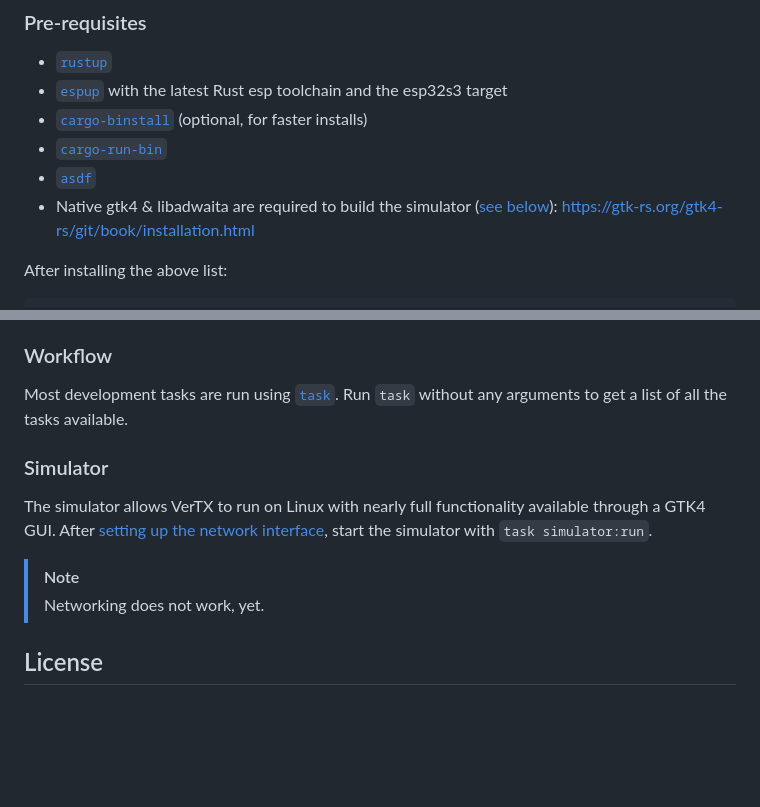
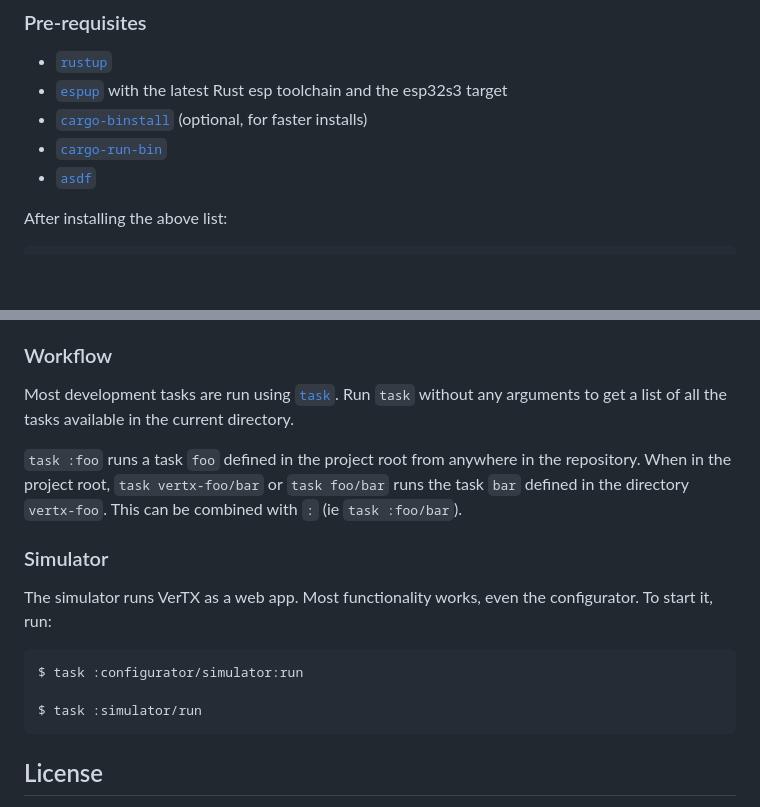
Before and after one commit to wetheredge/VerTX, a Markdown page: README.md, 2 parts joined by grey strips. Rendered like a GitHub page; blank space fills up the shorter version.

````diff
--- a/README.md
+++ b/README.md
@@ -39,9 +39,6 @@ Non-goals:
   (optional, for faster installs)
 - [`cargo-run-bin`](https://github.com/dustinblackman/cargo-run-bin#install)
 - [`asdf`](https://asdf-vm.com/guide/getting-started.html)
-- Native gtk4 & libadwaita are required to build the simulator
-  ([see below](#simulator)):
-  <https://gtk-rs.org/gtk4-rs/git/book/installation.html>
 
 After installing the above list:
 
@@ -77,18 +74,24 @@ requests welcome.
 ### Workflow
 
 Most development tasks are run using [`task`](https://taskfile.dev). Run `task`
-without any arguments to get a list of all the tasks available.
+without any arguments to get a list of all the tasks available in the current
+directory.
+
+`task :foo` runs a task `foo` defined in the project root from anywhere in the
+repository. When in the project root, `task vertx-foo/bar` or `task foo/bar`
+runs the task `bar` defined in the directory `vertx-foo`. This can be combined
+with `:` (ie `task :foo/bar`).
 
 ### Simulator
 
-The simulator allows VerTX to run on Linux with nearly full functionality
-available through a GTK4 GUI. After
-[setting up the network interface][smoltcp-interface], start the simulator with
-`task simulator:run`.
+The simulator runs VerTX as a web app. Most functionality works, even the
+configurator. To start it, run:
 
-> [!NOTE]
->
-> Networking does not work, yet.
+```shell
+$ task :configurator/simulator:run
+
+$ task :simulator/run
+```
 
 ## License
 
````
